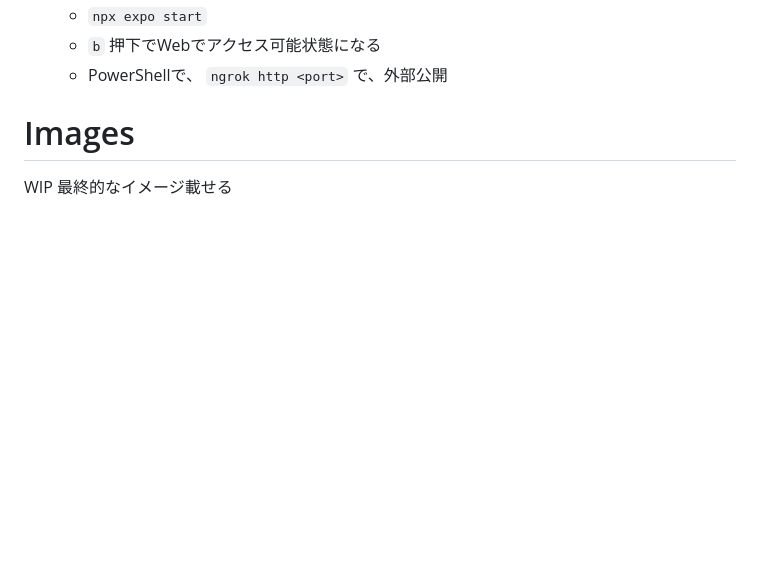
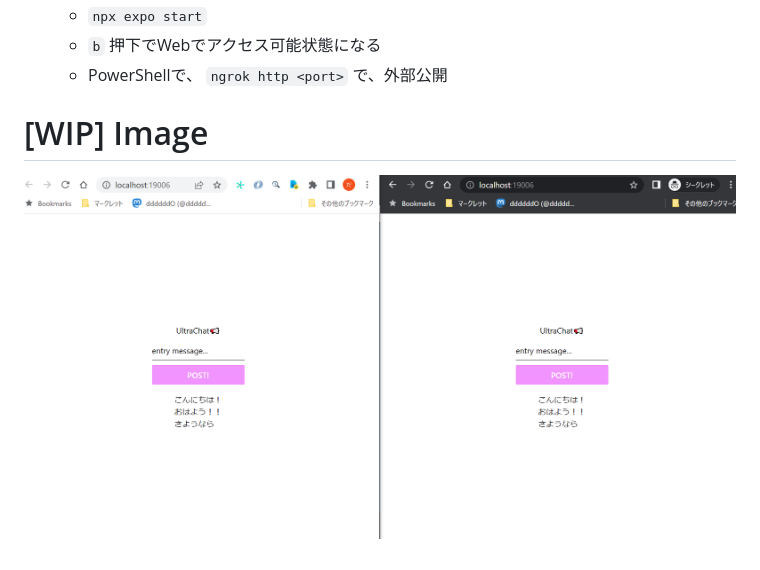
Before and after one commit to ddddddO/-ultrachat-front, a Markdown page: README.md, the part around the change. GitHub-like rendering; pictures changed too: ultrachat_proto.png (added); blank space fills up the shorter version.

```diff
--- a/README.md
+++ b/README.md
@@ -18,5 +18,6 @@
   - `b` 押下でWebでアクセス可能状態になる
   - PowerShellで、 `ngrok http <port>` で、外部公開
 
-# Images
-WIP 最終的なイメージ載せる
+# [WIP] Image
+
+![](./ultrachat_proto.png)
```
Also changed, not shown: 1 other file.
